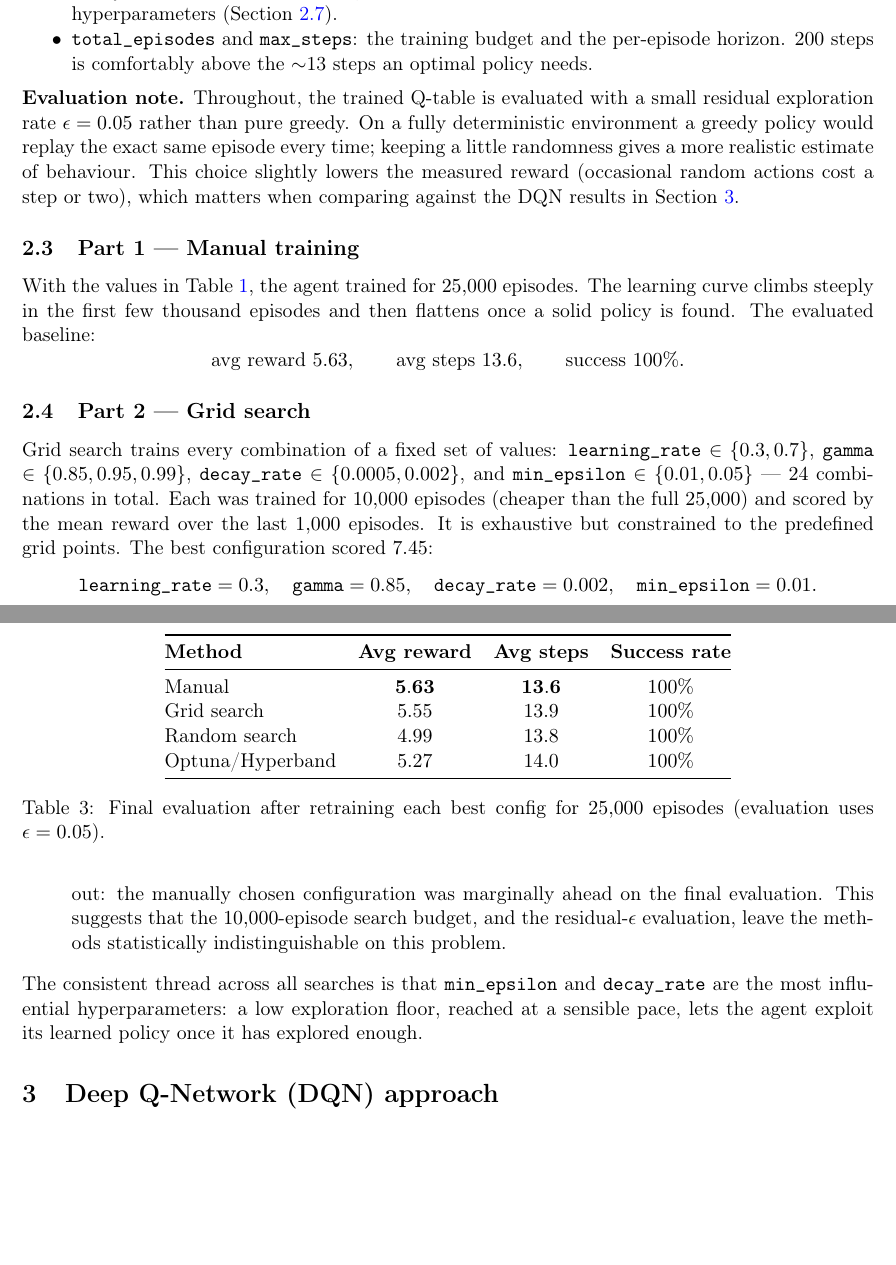
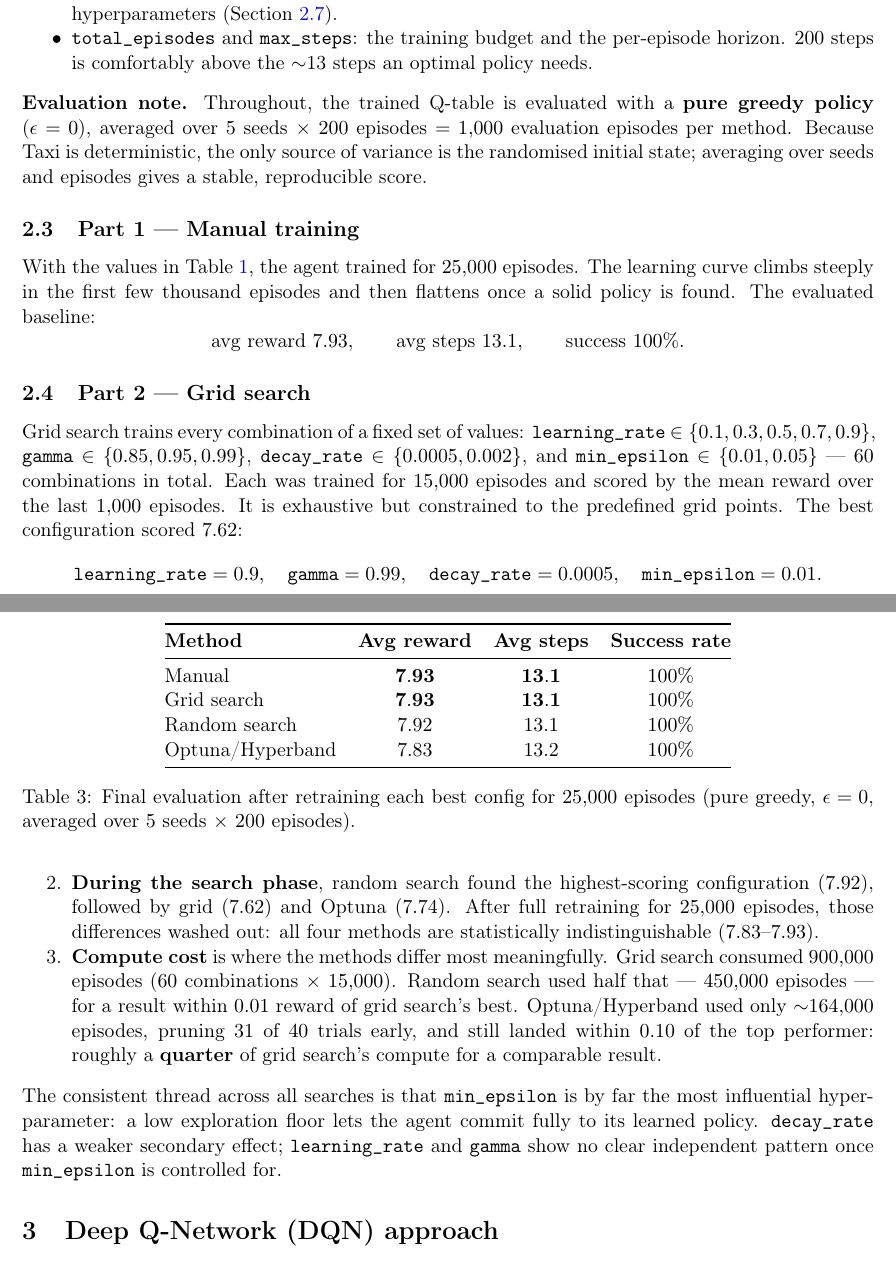
Before and after one commit to asugar13/rl-taxi-pong, a LaTeX paper (report.tex): two parts of pages 2 and 4 of 13, joined at a grey line, cut so that both start at the same text, the shorter picture padded with empty space. Compiled offline with pdfLaTeX.

Commit message:
Add Q-learning notebook and update report/README to match new results
- Add QLearning_Taxi.ipynb: tabular Q-learning with manual, grid search, random search, and Hyperband (Optuna) hyperparameter comparison
- Update report.tex: new results (greedy eval, 5-seed averaging), expanded grid search (60 combos, 15k episodes), updated all scores and tables, added compute cost comparison
- Update DQN_Taxi.ipynb: align comparison table and analysis with greedy evaluation protocol
- Update README.md: add QLearning_Taxi.ipynb, fix DQN_Taxi filename reference
- Update requirements.txt: add optuna and plotly

```diff
--- a/report.tex
+++ b/report.tex
@@ -119,19 +119,18 @@ its role, and the value used in the manual baseline (Part~1).
         horizon. $200$ steps is comfortably above the $\sim$13 steps an optimal policy needs.
 \end{itemize}
 
-\noindent\textbf{Evaluation note.} Throughout, the trained Q-table is evaluated with a small
-residual exploration rate $\epsilon = 0.05$ rather than pure greedy. On a fully deterministic
-environment a greedy policy would replay the exact same episode every time; keeping a little
-randomness gives a more realistic estimate of behaviour. This choice slightly lowers the
-measured reward (occasional random actions cost a step or two), which matters when comparing
-against the DQN results in Section~\ref{sec:dqn}.
+\noindent\textbf{Evaluation note.} Throughout, the trained Q-table is evaluated with a
+\textbf{pure greedy policy} ($\epsilon = 0$), averaged over $5$ seeds $\times$ $200$ episodes
+$= 1{,}000$ evaluation episodes per method. Because Taxi is deterministic, the only source of
+variance is the randomised initial state; averaging over seeds and episodes gives a stable,
+reproducible score.
 
 \subsection{Part 1 --- Manual training}
 With the values in Table~\ref{tab:hyperparams}, the agent trained for $25{,}000$ episodes.
 The learning curve climbs steeply in the first few thousand episodes and then flattens once a
 solid policy is found. The evaluated baseline:
 \[
-  \text{avg reward } 5.63, \qquad \text{avg steps } 13.6, \qquad \text{success } 100\%.
+  \text{avg reward } 7.93, \qquad \text{avg steps } 13.1, \qquad \text{success } 100\%.
 \]
 
 % Uncomment and provide the exported figure to include the learning curve:
@@ -142,12 +141,12 @@ solid policy is found. The evaluated baseline:
 
 \subsection{Part 2 --- Grid search}
 Grid search trains every combination of a fixed set of values: \texttt{learning\_rate}
-$\in\{0.3, 0.7\}$, \texttt{gamma} $\in\{0.85, 0.95, 0.99\}$, \texttt{decay\_rate}
-$\in\{0.0005, 0.002\}$, and \texttt{min\_epsilon} $\in\{0.01, 0.05\}$ --- $24$ combinations in
-total. Each was trained for $10{,}000$ episodes (cheaper than the full $25{,}000$) and scored
-by the mean reward over the last $1{,}000$ episodes. It is exhaustive but constrained to the
-predefined grid points. The best configuration scored $7.45$:
+$\in\{0.1, 0.3, 0.5, 0.7, 0.9\}$, \texttt{gamma} $\in\{0.85, 0.95, 0.99\}$, \texttt{decay\_rate}
+$\in\{0.0005, 0.002\}$, and \texttt{min\_epsilon} $\in\{0.01, 0.05\}$ --- $60$ combinations in
+total. Each was trained for $15{,}000$ episodes and scored by the mean reward over the last
+$1{,}000$ episodes. It is exhaustive but constrained to the predefined grid points.
+The best configuration scored $7.62$:
 \[
-  \texttt{learning\_rate}=0.3,\quad \texttt{gamma}=0.85,\quad
-  \texttt{decay\_rate}=0.002,\quad \texttt{min\_epsilon}=0.01 .
+  \texttt{learning\_rate}=0.9,\quad \texttt{gamma}=0.99,\quad
+  \texttt{decay\_rate}=0.0005,\quad \texttt{min\_epsilon}=0.01 .
 \]
@@ -208,14 +214,14 @@ $1{,}000$ of $10{,}000$ training episodes).}
 \toprule
 \textbf{Method} & \textbf{Avg reward} & \textbf{Avg steps} & \textbf{Success rate} \\
 \midrule
-Manual           & $\mathbf{5.63}$ & $\mathbf{13.6}$ & $100\%$ \\
-Grid search      & $5.55$ & $13.9$ & $100\%$ \\
-Random search    & $4.99$ & $13.8$ & $100\%$ \\
-Optuna/Hyperband & $5.27$ & $14.0$ & $100\%$ \\
+Manual           & $\mathbf{7.93}$ & $\mathbf{13.1}$ & $100\%$ \\
+Grid search      & $\mathbf{7.93}$ & $\mathbf{13.1}$ & $100\%$ \\
+Random search    & $7.92$ & $13.1$ & $100\%$ \\
+Optuna/Hyperband & $7.83$ & $13.2$ & $100\%$ \\
 \bottomrule
 \end{tabular}
 \caption{Final evaluation after retraining each best config for $25{,}000$ episodes
-(evaluation uses $\epsilon = 0.05$).}
+(pure greedy, $\epsilon = 0$, averaged over $5$ seeds $\times$ $200$ episodes).}
 \label{tab:final}
 \end{table}
 
@@ -233,4 +229,0 @@ Optuna/Hyperband & $5.27$ & $14.0$ & $100\%$ \\
-        retraining, however, those advantages washed out: the manually chosen configuration
-        was marginally ahead on the final evaluation. This suggests that the $10{,}000$-episode
-        search budget, and the residual-$\epsilon$ evaluation, leave the methods statistically
-        indistinguishable on this problem.
@@ -237,7 +234,18 @@ Optuna/Hyperband & $5.27$ & $14.0$ & $100\%$ \\
+  \item \textbf{During the search phase}, random search found the highest-scoring configuration
+        ($7.92$), followed by grid ($7.62$) and Optuna ($7.74$). After full retraining for
+        $25{,}000$ episodes, those differences washed out: all four methods are statistically
+        indistinguishable ($7.83$--$7.93$).
+  \item \textbf{Compute cost} is where the methods differ most meaningfully. Grid search
+        consumed $900{,}000$ episodes ($60$ combinations $\times$ $15{,}000$). Random search used
+        half that --- $450{,}000$ episodes --- for a result within $0.01$ reward of grid search's
+        best. Optuna/Hyperband used only ${\sim}164{,}000$ episodes, pruning $31$ of $40$ trials
+        early, and still landed within $0.10$ of the top performer: roughly a \textbf{quarter} of
+        grid search's compute for a comparable result.
 \end{enumerate}
-The consistent thread across all searches is that \texttt{min\_epsilon} and
-\texttt{decay\_rate} are the most influential hyperparameters: a low exploration floor, reached
-at a sensible pace, lets the agent exploit its learned policy once it has explored enough.
+The consistent thread across all searches is that \texttt{min\_epsilon} is by far the most
+influential hyperparameter: a low exploration floor lets the agent commit fully to its learned
+policy. \texttt{decay\_rate} has a weaker secondary effect; \texttt{learning\_rate} and
+\texttt{gamma} show no clear independent pattern once \texttt{min\_epsilon} is controlled for.
 
 % ======================================================================
 \section{Deep Q-Network (DQN) approach}
```
Also changed, not shown: requirements.txt (+3 -1 lines), README.md, report.tex (65 more changed lines), 2 other files.
